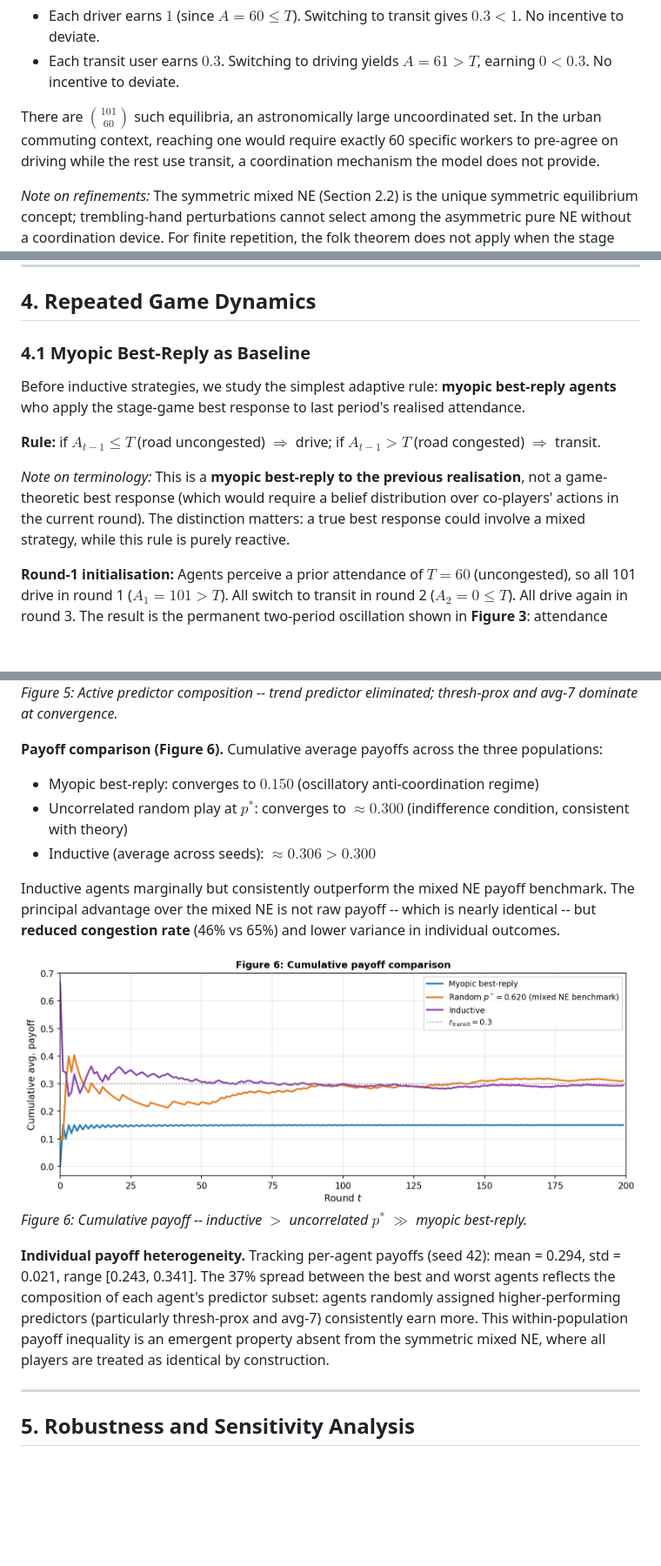
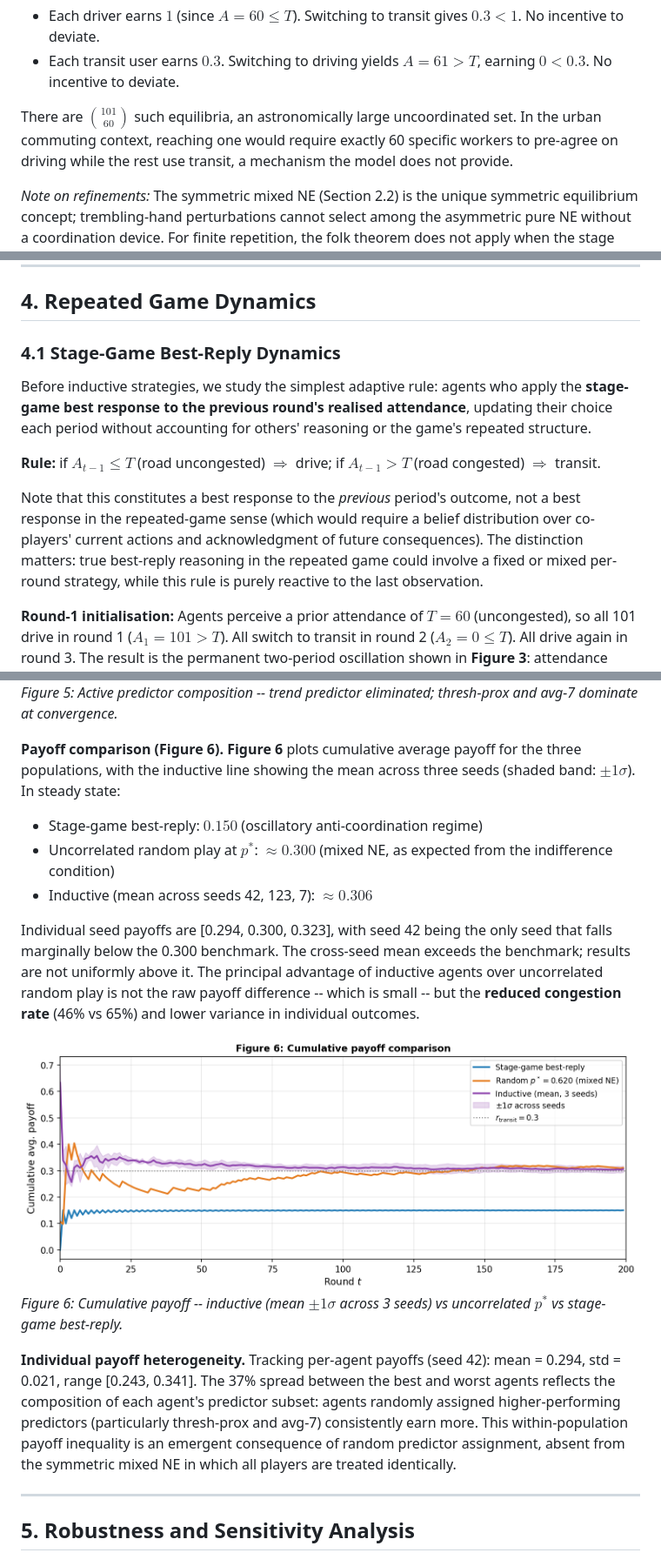
Before and after one commit to Feifan-Xia/GT-CW, a Markdown page: report/my_report.md, 3 parts joined by grey strips. Shown: that part at 87% size. GitHub-like rendering; pictures changed too: report/figure6_payoff_comparison.png; blank space fills up the shorter version.

```diff
--- a/report/my_report.md
+++ b/report/my_report.md
@@ -52,7 +54,7 @@ Any configuration with exactly $T = 60$ drivers is a NE:
 - Each driver earns $1$ (since $A = 60 \leq T$). Switching to transit gives $0.3 < 1$. No incentive to deviate.
 - Each transit user earns $0.3$. Switching to driving yields $A = 61 > T$, earning $0 < 0.3$. No incentive to deviate.
 
-There are $\binom{101}{60}$ such equilibria, an astronomically large uncoordinated set. In the urban commuting context, reaching one would require exactly 60 specific workers to pre-agree on driving while the rest use transit, a coordination mechanism the model does not provide.
+There are $\binom{101}{60}$ such equilibria, an astronomically large uncoordinated set. In the urban commuting context, reaching one would require exactly 60 specific workers to pre-agree on driving while the rest use transit, a mechanism the model does not provide.
 
 *Note on refinements:* The symmetric mixed NE (Section 2.2) is the unique symmetric equilibrium concept; trembling-hand perturbations cannot select among the asymmetric pure NE without a coordination device. For finite repetition, the folk theorem does not apply when the stage game lacks a unique NE payoff profile, so sustained cooperation above the mixed NE level is not theoretically guaranteed.
 
@@ -107,13 +111,13 @@ Even if every commuter knew $p^*$ and played it, congestion would occur on two o
 
 ## 4. Repeated Game Dynamics
 
-### 4.1 Myopic Best-Reply as Baseline
+### 4.1 Stage-Game Best-Reply Dynamics
 
-Before inductive strategies, we study the simplest adaptive rule: **myopic best-reply agents** who apply the stage-game best response to last period's realised attendance.
+Before inductive strategies, we study the simplest adaptive rule: agents who apply the **stage-game best response to the previous round's realised attendance**, updating their choice each period without accounting for others' reasoning or the game's repeated structure.
 
 **Rule:** if $A_{t-1} \leq T$ (road uncongested) $\Rightarrow$ drive; if $A_{t-1} > T$ (road congested) $\Rightarrow$ transit.
 
-*Note on terminology:* This is a **myopic best-reply to the previous realisation**, not a game-theoretic best response (which would require a belief distribution over co-players' actions in the current round). The distinction matters: a true best response could involve a mixed strategy, while this rule is purely reactive.
+Note that this constitutes a best response to the *previous* period's outcome, not a best response in the repeated-game sense (which would require a belief distribution over co-players' current actions and acknowledgment of future consequences). The distinction matters: true best-reply reasoning in the repeated game could involve a fixed or mixed per-round strategy, while this rule is purely reactive to the last observation.
 
 **Round-1 initialisation:** Agents perceive a prior attendance of $T = 60$ (uncongested), so all 101 drive in round 1 ($A_1 = 101 > T$). All switch to transit in round 2 ($A_2 = 0 \leq T$). All drive again in round 3. The result is the permanent two-period oscillation shown in **Figure 3**: attendance alternates between 0 and 101, never approaching $T$ or $Np^*$.
 
@@ -166,18 +172,18 @@ Convergence arises not from agents computing $p^*$, but from the **composition o
 ![Figure 5](figure5_predictor_ecology.png)
 *Figure 5: Active predictor composition -- trend predictor eliminated; thresh-prox and avg-7 dominate at convergence.*
 
-**Payoff comparison (Figure 6).** Cumulative average payoffs across the three populations:
+**Payoff comparison (Figure 6).** **Figure 6** plots cumulative average payoff for the three populations, with the inductive line showing the mean across three seeds (shaded band: $\pm 1\sigma$). In steady state:
 
-- Myopic best-reply: converges to $0.150$ (oscillatory anti-coordination regime)
-- Uncorrelated random play at $p^*$: converges to $\approx 0.300$ (indifference condition, consistent with theory)
-- Inductive (average across seeds): $\approx 0.306 > 0.300$
+- Stage-game best-reply: $0.150$ (oscillatory anti-coordination regime)
+- Uncorrelated random play at $p^*$: $\approx 0.300$ (mixed NE, as expected from the indifference condition)
+- Inductive (mean across seeds 42, 123, 7): $\approx 0.306$
 
-Inductive agents marginally but consistently outperform the mixed NE payoff benchmark. The principal advantage over the mixed NE is not raw payoff -- which is nearly identical -- but **reduced congestion rate** (46% vs 65%) and lower variance in individual outcomes.
+Individual seed payoffs are [0.294, 0.300, 0.323], with seed 42 being the only seed that falls marginally below the 0.300 benchmark. The cross-seed mean exceeds the benchmark; results are not uniformly above it. The principal advantage of inductive agents over uncorrelated random play is not the raw payoff difference -- which is small -- but the **reduced congestion rate** (46% vs 65%) and lower variance in individual outcomes.
 
 ![Figure 6](figure6_payoff_comparison.png)
-*Figure 6: Cumulative payoff -- inductive $>$ uncorrelated $p^*$ $\gg$ myopic best-reply.*
+*Figure 6: Cumulative payoff -- inductive (mean $\pm 1\sigma$ across 3 seeds) vs uncorrelated $p^*$ vs stage-game best-reply.*
 
-**Individual payoff heterogeneity.** Tracking per-agent payoffs (seed 42): mean = 0.294, std = 0.021, range [0.243, 0.341]. The 37% spread between the best and worst agents reflects the composition of each agent's predictor subset: agents randomly assigned higher-performing predictors (particularly thresh-prox and avg-7) consistently earn more. This within-population payoff inequality is an emergent property absent from the symmetric mixed NE, where all players are treated as identical by construction.
+**Individual payoff heterogeneity.** Tracking per-agent payoffs (seed 42): mean = 0.294, std = 0.021, range [0.243, 0.341]. The 37% spread between the best and worst agents reflects the composition of each agent's predictor subset: agents randomly assigned higher-performing predictors (particularly thresh-prox and avg-7) consistently earn more. This within-population payoff inequality is an emergent consequence of random predictor assignment, absent from the symmetric mixed NE in which all players are treated identically.
 
 ---
 
```
Also changed, not shown: other parts of report/my_report.md (+45 -36 lines), 3 other files.
